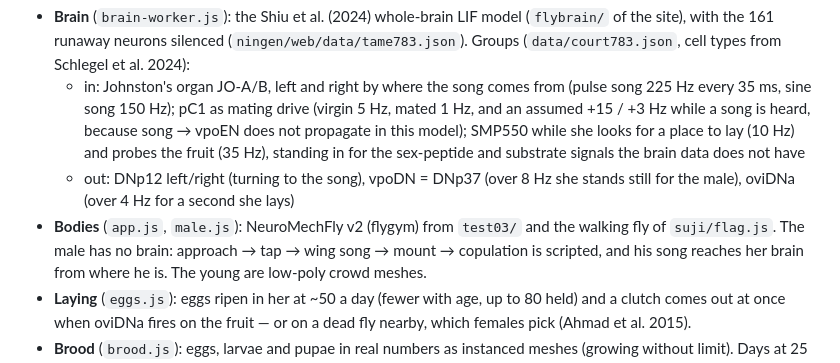
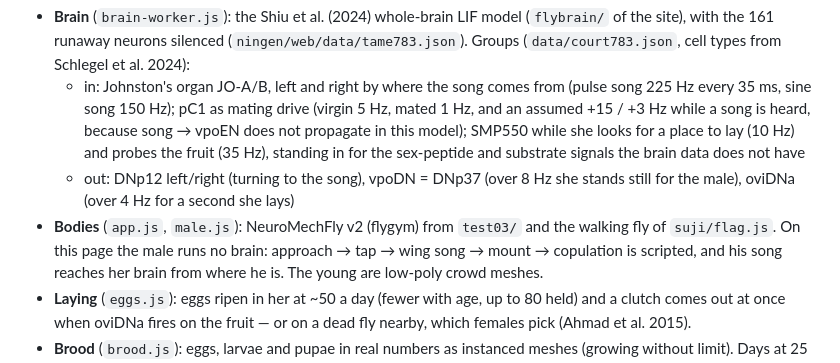
Before and after one commit to satorunet/hae, a Markdown page: life/README.md, the part around the change. GitHub-like rendering.

Commit message:
life README: the male runs no brain on this page (not: has none)
Co-Authored-By: Claude Opus 5 (1M context) <noreply@anthropic.com>
Claude-Session: https://claude.ai/code/session_01Kb69f3gFmd79m4us8TnVJp

```diff
--- a/life/README.md
+++ b/life/README.md
@@ -21,7 +21,7 @@ This directory of the site's repository, [satorunet/hae](https://github.com/sato
   - out: DNp12 left/right (turning to the song), vpoDN = DNp37 (over 8 Hz she stands still for the
     male), oviDNa (over 4 Hz for a second she lays)
 - **Bodies** (`app.js`, `male.js`): NeuroMechFly v2 (flygym) from `test03/` and the walking fly of
-  `suji/flag.js`. The male has no brain: approach → tap → wing song → mount → copulation is scripted,
+  `suji/flag.js`. On this page the male runs no brain: approach → tap → wing song → mount → copulation is scripted,
   and his song reaches her brain from where he is. The young are low-poly crowd meshes.
 - **Laying** (`eggs.js`): eggs ripen in her at ~50 a day (fewer with age, up to 80 held) and a clutch
   comes out at once when oviDNa fires on the fruit — or on a dead fly nearby, which females pick
```
